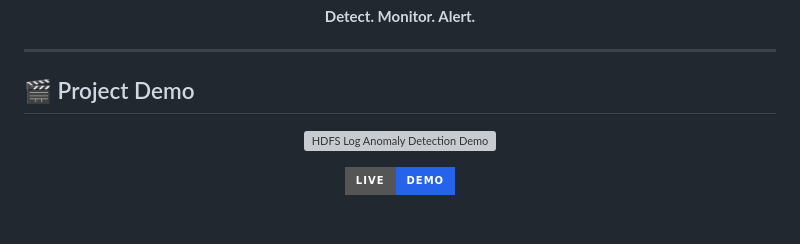
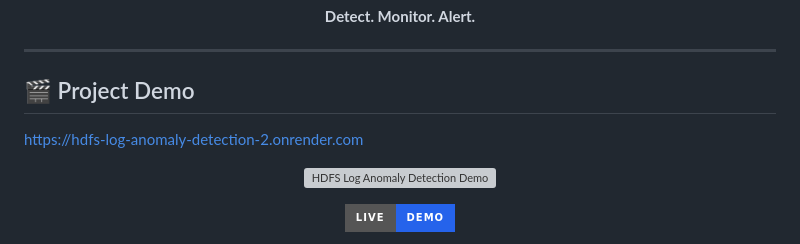
Before and after one commit to indtajith20053/HDFS-Log-Anomaly-Detection, a Markdown page: README.md, the part around the change. Rendered like a GitHub page; badges without logos; blank space fills up the shorter version; grey boxes are pictures that could not be loaded.

```diff
--- a/README.md
+++ b/README.md
@@ -11,7 +11,7 @@ An intelligent log anomaly detection system designed to identify unusual pattern
 ---
 
 ## 🎬 Project Demo
-
+https://hdfs-log-anomaly-detection-2.onrender.com
 <p align="center">
   <a href="[(https://hdfs-log-anomaly-detection-2.onrender.com)]">
     <img src="[(https://hdfs-log-anomaly-detection-2.onrender.com)]" alt="HDFS Log Anomaly Detection Demo" width="800">
```
